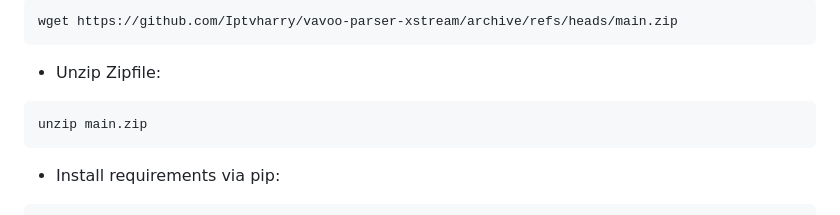
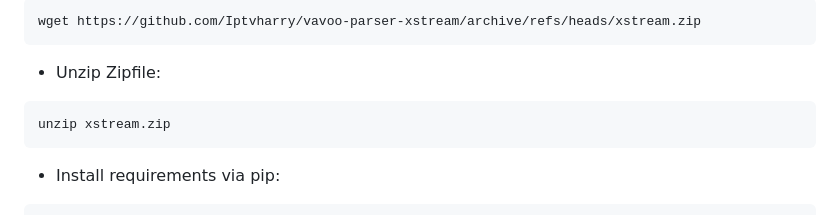
Before and after one commit to Iptvharry/vavoo-parser, a Markdown page: README.md, the part around the change printed below. GitHub-like rendering.

````diff
--- a/README.md
+++ b/README.md
@@ -123,9 +123,9 @@ Momentan verfügbare Plugins:
 ```bash
-wget https://github.com/Iptvharry/vavoo-parser-xstream/archive/refs/heads/main.zip
+wget https://github.com/Iptvharry/vavoo-parser-xstream/archive/refs/heads/xstream.zip
 ```
 - Unzip Zipfile:
 ```bash
-unzip main.zip
+unzip xstream.zip
 ```
 - Install requirements via pip:
 ```bash
````
Also changed, not shown: other parts of README.md (+1 -1 lines).
